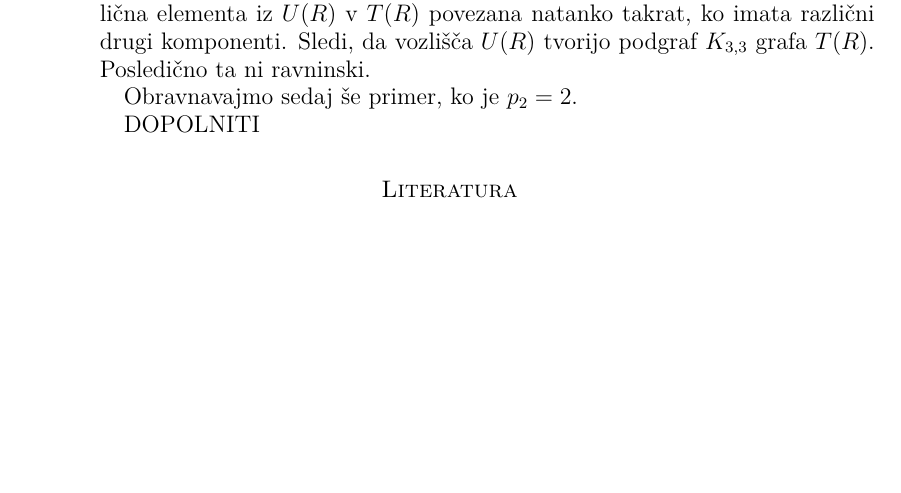
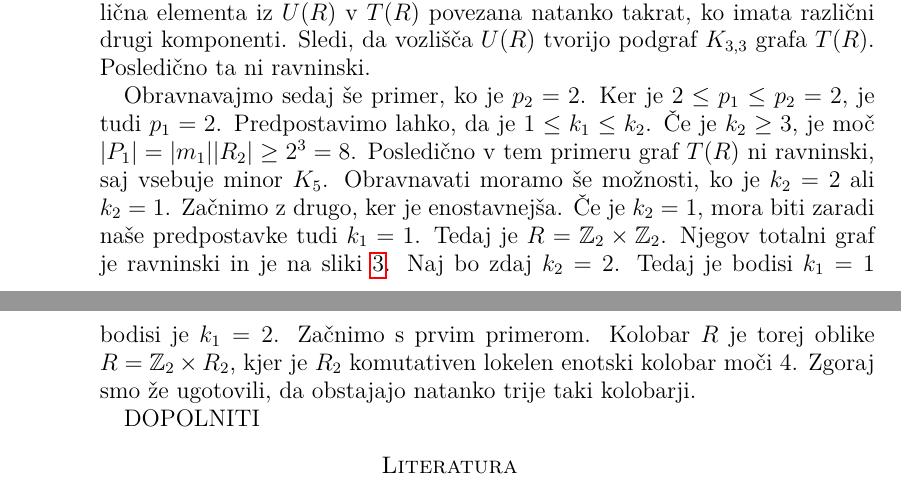
Before and after one commit to KlemenPavlic/seminar, a LaTeX paper (leme.tex): part of page 49 of 50 before the commit and two parts of pages 49 and 50 of 50 after it, the two joined at a grey line, cut so that both start at the same text, the shorter picture padded with empty space. Compiled offline with pdfLaTeX.

Commit message:
Dopolnil del o ravninskosti totalnega grafa kolobarja, ki je produkt dveh lokalnih kolobarjev

```diff
--- a/leme.tex
+++ b/leme.tex
@@ -2005,7 +2005,9 @@ Naj bo zdaj $p_2 = 3$ in $p_1 = 2$. Če je $k_2 \ge 2$, lahko ocenimo moč minim
 $.
 Pri tem kolobar $\Z_2 \times \Z_2$ ne pride v poštev, saj je razcepen in zato ni lokalen. Omeniti velja še, da je zadnji kolobar polje. Preverimo še, da je kolobar $\Z_2[x]/(x^2 + 1)$ lokalen. Njegovi elementi so $0,1,x,1+x$. Pri tem sta $1$ in $x$ obrnljiva, $1+x$ pa je delitelj niča. Množica $\{0,1+x\}$ je torej res edini ideal tega kolobarja, ki je zato lokalen. Poglejmo si najprej primer kolobarja $R=\Z_4 \times \Z_3$. Enostavno je videti, da ima množica $Z(R)$  osem elementov, zato je graf $T(R)$ 7-regularen graf. Ker ima precej povezav, tu ne bomo risali njegovega grafa. Opazimo pa, da je $P_1 = m_1 \times R_2 = 	\{0,2\} \times \Z_3$ in zato $|P_1| = 6$. Sledi, da ima $T(R)$ minor $K_6$ in zato tudi $K_5$. Sledi, da $T(R)$ v tem primeru ni ravninski. Podobno velja za $R = \Z_2[x]/(x^2 +1) \times \Z_3$. Tudi tu je minimalni praideal $P_1 = m_1 \times R_2 = \{0,1+x\} \times \Z_3$ in zato je $|P_1| = 6$. Sledi, da tudi v tem primeru graf $T(R)$ ni ravninski, saj vsebuje minor $K_6$. Ostane nam torej le še tretji primer, ko je $R = \Z_2[x]/(x^2 + x + 1) \times \Z_3$. Pri tem je kolobar $\Z_2[x]/(x^2 + x+1)$ polje. Množica obrnljivih elementov $U(R) = \{(1,1),(1,2),(x,1),(x,2),(1+x,1),(1+x,2)\}$. Pri tem sta dva različna elementa iz $U(R)$ v $T(R)$ povezana natanko takrat, ko imata različni drugi komponenti. Sledi, da vozlišča $U(R)$ tvorijo podgraf $K_{3,3}$ grafa $T(R)$. Posledično ta ni ravninski.
 
-Obravnavajmo sedaj še primer, ko  je  $p_2 = 2$.
+Obravnavajmo sedaj še primer, ko  je $p_2 = 2$. Ker je $2 \le p_1 \le p_2 = 2$, je tudi $p_1=2$. Predpostavimo lahko, da je $1 \le k_1 \le k_2$. Če je $k_2 \ge 3$, je moč $|P_1|=|m_1||R_2| \ge 2^3 = 8$. Posledično v tem primeru graf $T(R)$ ni ravninski, saj vsebuje minor $K_5$. Obravnavati moramo še možnosti, ko je $k_2 =2$ ali $k_2 = 1$. Začnimo z drugo, ker je enostavnejša. Če je $k_2=1$, mora biti zaradi naše predpostavke tudi $k_1=1$. Tedaj je $R=\Z_2 \times \Z_2$. Njegov totalni graf je ravninski in je na sliki \ref{T(Z2xZ2)}.
+Naj bo zdaj $k_2 = 2$. Tedaj je bodisi $k_1=1$ bodisi je $k_1 = 2$. Začnimo s prvim primerom. Kolobar $R$ je torej oblike $R=\Z_2 \times R_2$, kjer je $R_2$ komutativen lokelen enotski kolobar moči 4. Zgoraj smo že ugotovili, da obstajajo natanko trije taki kolobarji.
+
 
 DOPOLNITI
 
```
